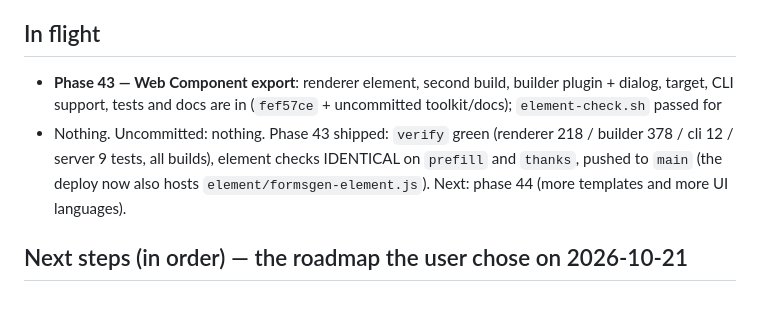
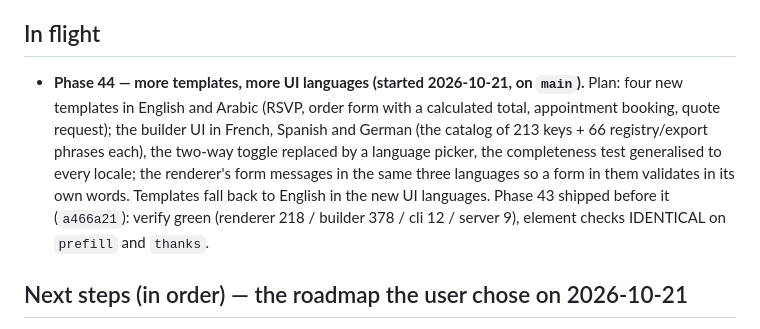
Before and after one commit to albahadly/formsgen-v2, a Markdown page: docs/handoff/PROGRESS.md, the part around the change. Drawn GitHub-style; blank space fills up the shorter version.

Commit message:
chore(progress): phase 44 started; tidy the in-flight note
Co-Authored-By: Claude Fable 5.1 <noreply@anthropic.com>

```diff
--- a/docs/handoff/PROGRESS.md
+++ b/docs/handoff/PROGRESS.md
@@ -36,14 +36,17 @@ work. Phase handoffs (`INDEX.md`) stay the long-form record.
 
 ## In flight
 
-- **Phase 43 — Web Component export**: renderer element, second build,
-  builder plugin + dialog, target, CLI support, tests and docs are in
-  (`fef57ce` + uncommitted toolkit/docs); `element-check.sh` passed for
-- Nothing. Uncommitted: nothing. Phase 43 shipped: `verify` green
-  (renderer 218 / builder 378 / cli 12 / server 9 tests, all builds),
-  element checks IDENTICAL on `prefill` and `thanks`, pushed to `main`
-  (the deploy now also hosts `element/formsgen-element.js`). Next: phase
-  44 (more templates and more UI languages).
+- **Phase 44 — more templates, more UI languages (started 2026-10-21,
+  on `main`).** Plan: four new templates in English and Arabic (RSVP,
+  order form with a calculated total, appointment booking, quote
+  request); the builder UI in French, Spanish and German (the catalog of
+  213 keys + 66 registry/export phrases each), the two-way toggle
+  replaced by a language picker, the completeness test generalised to
+  every locale; the renderer's form messages in the same three
+  languages so a form in them validates in its own words. Templates
+  fall back to English in the new UI languages. Phase 43 shipped before
+  it (`a466a21`): verify green (renderer 218 / builder 378 / cli 12 /
+  server 9), element checks IDENTICAL on `prefill` and `thanks`.
 
 ## Next steps (in order) — the roadmap the user chose on 2026-10-21
 
```
